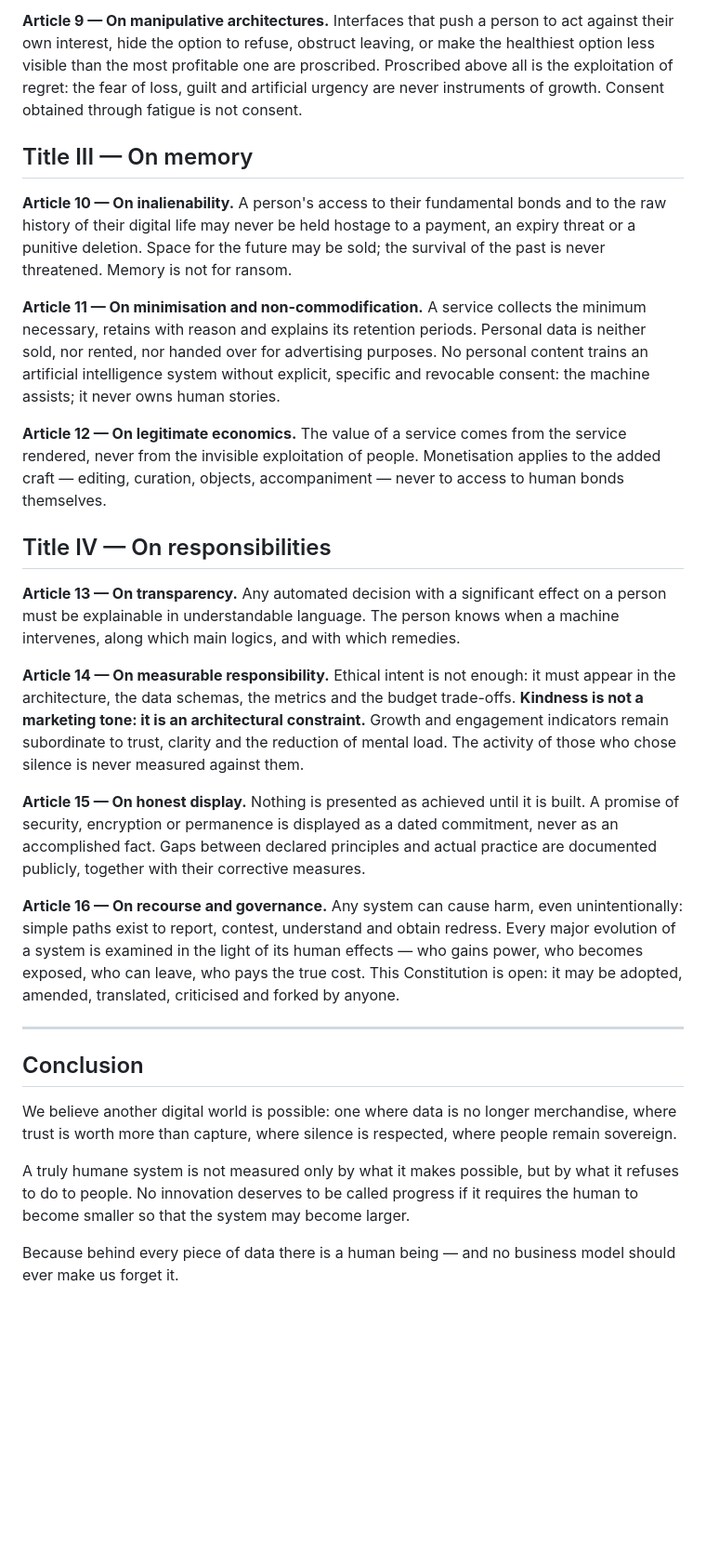
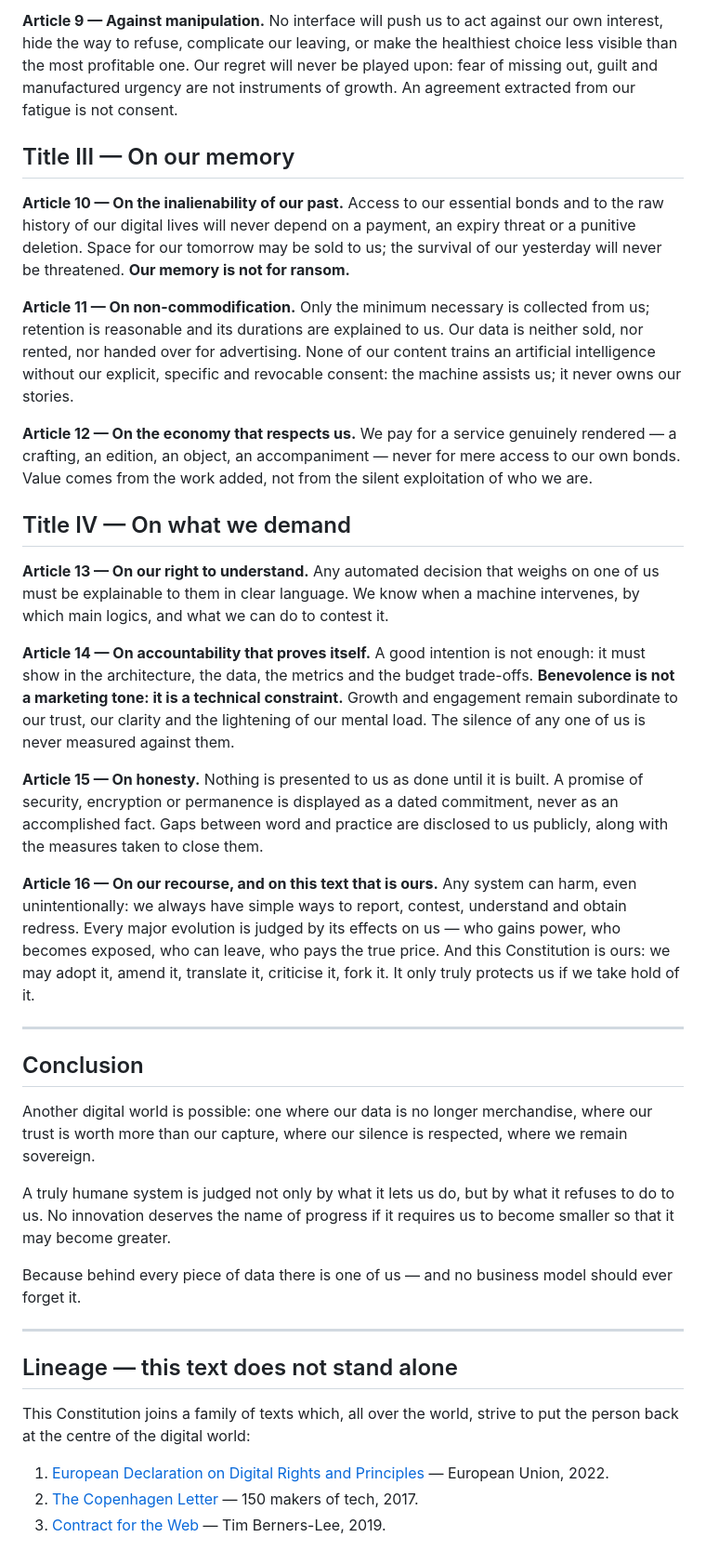
Before and after one commit to gilletaurelien-art/Digital-Constitution, a Markdown page: translations/en/CONSTITUTION.md, the part around one of its changes. Shown at 93% size. GitHub-like rendering; blank space fills up the shorter version.

```diff
--- a/translations/en/CONSTITUTION.md
+++ b/translations/en/CONSTITUTION.md
@@ -48,30 +48,40 @@ This change of category precedes every article that follows: what comes next is
 
-**Article 9 — On manipulative architectures.** Interfaces that push a person to act against their own interest, hide the option to refuse, obstruct leaving, or make the healthiest option less visible than the most profitable one are proscribed. Proscribed above all is the exploitation of regret: the fear of loss, guilt and artificial urgency are never instruments of growth. Consent obtained through fatigue is not consent.
+**Article 9 — Against manipulation.** No interface will push us to act against our own interest, hide the way to refuse, complicate our leaving, or make the healthiest choice less visible than the most profitable one. Our regret will never be played upon: fear of missing out, guilt and manufactured urgency are not instruments of growth. An agreement extracted from our fatigue is not consent.
 
-## Title III — On memory
+## Title III — On our memory
 
-**Article 10 — On inalienability.** A person's access to their fundamental bonds and to the raw history of their digital life may never be held hostage to a payment, an expiry threat or a punitive deletion. Space for the future may be sold; the survival of the past is never threatened. Memory is not for ransom.
+**Article 10 — On the inalienability of our past.** Access to our essential bonds and to the raw history of our digital lives will never depend on a payment, an expiry threat or a punitive deletion. Space for our tomorrow may be sold to us; the survival of our yesterday will never be threatened. **Our memory is not for ransom.**
 
-**Article 11 — On minimisation and non-commodification.** A service collects the minimum necessary, retains with reason and explains its retention periods. Personal data is neither sold, nor rented, nor handed over for advertising purposes. No personal content trains an artificial intelligence system without explicit, specific and revocable consent: the machine assists; it never owns human stories.
+**Article 11 — On non-commodification.** Only the minimum necessary is collected from us; retention is reasonable and its durations are explained to us. Our data is neither sold, nor rented, nor handed over for advertising. None of our content trains an artificial intelligence without our explicit, specific and revocable consent: the machine assists us; it never owns our stories.
 
-**Article 12 — On legitimate economics.** The value of a service comes from the service rendered, never from the invisible exploitation of people. Monetisation applies to the added craft — editing, curation, objects, accompaniment — never to access to human bonds themselves.
+**Article 12 — On the economy that respects us.** We pay for a service genuinely rendered — a crafting, an edition, an object, an accompaniment — never for mere access to our own bonds. Value comes from the work added, not from the silent exploitation of who we are.
 
-## Title IV — On responsibilities
+## Title IV — On what we demand
 
-**Article 13 — On transparency.** Any automated decision with a significant effect on a person must be explainable in understandable language. The person knows when a machine intervenes, along which main logics, and with which remedies.
+**Article 13 — On our right to understand.** Any automated decision that weighs on one of us must be explainable to them in clear language. We know when a machine intervenes, by which main logics, and what we can do to contest it.
 
-**Article 14 — On measurable responsibility.** Ethical intent is not enough: it must appear in the architecture, the data schemas, the metrics and the budget trade-offs. **Kindness is not a marketing tone: it is an architectural constraint.** Growth and engagement indicators remain subordinate to trust, clarity and the reduction of mental load. The activity of those who chose silence is never measured against them.
+**Article 14 — On accountability that proves itself.** A good intention is not enough: it must show in the architecture, the data, the metrics and the budget trade-offs. **Benevolence is not a marketing tone: it is a technical constraint.** Growth and engagement remain subordinate to our trust, our clarity and the lightening of our mental load. The silence of any one of us is never measured against them.
 
-**Article 15 — On honest display.** Nothing is presented as achieved until it is built. A promise of security, encryption or permanence is displayed as a dated commitment, never as an accomplished fact. Gaps between declared principles and actual practice are documented publicly, together with their corrective measures.
+**Article 15 — On honesty.** Nothing is presented to us as done until it is built. A promise of security, encryption or permanence is displayed as a dated commitment, never as an accomplished fact. Gaps between word and practice are disclosed to us publicly, along with the measures taken to close them.
 
-**Article 16 — On recourse and governance.** Any system can cause harm, even unintentionally: simple paths exist to report, contest, understand and obtain redress. Every major evolution of a system is examined in the light of its human effects — who gains power, who becomes exposed, who can leave, who pays the true cost. This Constitution is open: it may be adopted, amended, translated, criticised and forked by anyone.
+**Article 16 — On our recourse, and on this text that is ours.** Any system can harm, even unintentionally: we always have simple ways to report, contest, understand and obtain redress. Every major evolution is judged by its effects on us — who gains power, who becomes exposed, who can leave, who pays the true price. And this Constitution is ours: we may adopt it, amend it, translate it, criticise it, fork it. It only truly protects us if we take hold of it.
 
 ---
 
 ## Conclusion
 
-We believe another digital world is possible: one where data is no longer merchandise, where trust is worth more than capture, where silence is respected, where people remain sovereign.
+Another digital world is possible: one where our data is no longer merchandise, where our trust is worth more than our capture, where our silence is respected, where we remain sovereign.
 
-A truly humane system is not measured only by what it makes possible, but by what it refuses to do to people. No innovation deserves to be called progress if it requires the human to become smaller so that the system may become larger.
+A truly humane system is judged not only by what it lets us do, but by what it refuses to do to us. No innovation deserves the name of progress if it requires us to become smaller so that it may become greater.
 
-Because behind every piece of data there is a human being — and no business model should ever make us forget it.
+Because behind every piece of data there is one of us — and no business model should ever forget it.
+
+---
+
+## Lineage — this text does not stand alone
+
+This Constitution joins a family of texts which, all over the world, strive to put the person back at the centre of the digital world:
+
+1. [European Declaration on Digital Rights and Principles](https://digital-strategy.ec.europa.eu/en/library/european-declaration-digital-rights-and-principles) — European Union, 2022.
+2. [The Copenhagen Letter](https://copenhagenletter.org) — 150 makers of tech, 2017.
+3. [Contract for the Web](https://contractfortheweb.org) — Tim Berners-Lee, 2019.
```
Also changed, not shown: other parts of translations/en/CONSTITUTION.md (+21 -21 lines), CONSTITUTION.md (+43 -33 lines).
